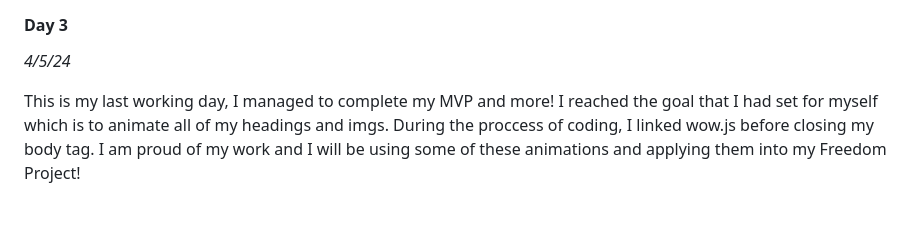
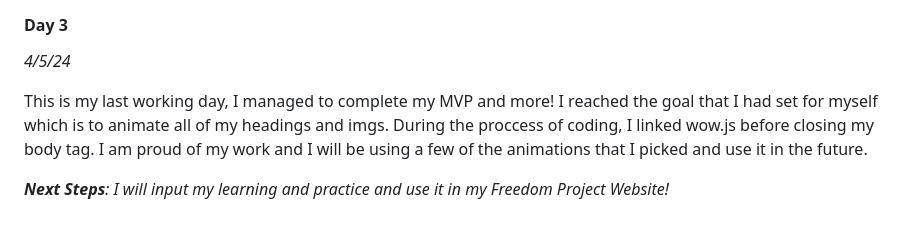
Before and after one commit to liane4323/sep10-freedom-project, a Markdown page: tool/learning-log.md, the part around the change. Rendered like a GitHub page.

Commit message:
added my next steps

```diff
--- a/tool/learning-log.md
+++ b/tool/learning-log.md
@@ -130,9 +130,10 @@ I took time in class to make any last html/css changes that I was unhappy with.
 #### Day 3
 _4/5/24_
 
-This is my last working day, I managed to complete my MVP and more! I reached the goal that I had set for myself which is to animate all of my headings and imgs. During the proccess of coding, I linked wow.js before closing my body tag. I am proud of my work and I will be using some of these animations and applying them into my Freedom Project!
+This is my last working day, I managed to complete my MVP and more! I reached the goal that I had set for myself which is to animate all of my headings and imgs. During the proccess of coding, I linked wow.js before closing my body tag. I am proud of my work and I will be using a few of the animations that I picked and use it in the future.
 
 
+_**Next Steps**: I will input my learning and practice and use it in my Freedom Project Website!_
 
 
 
```
